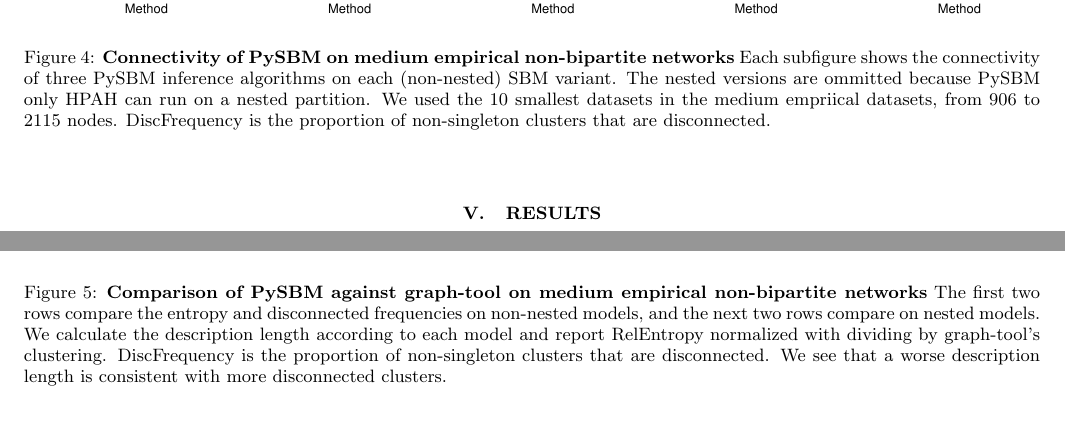
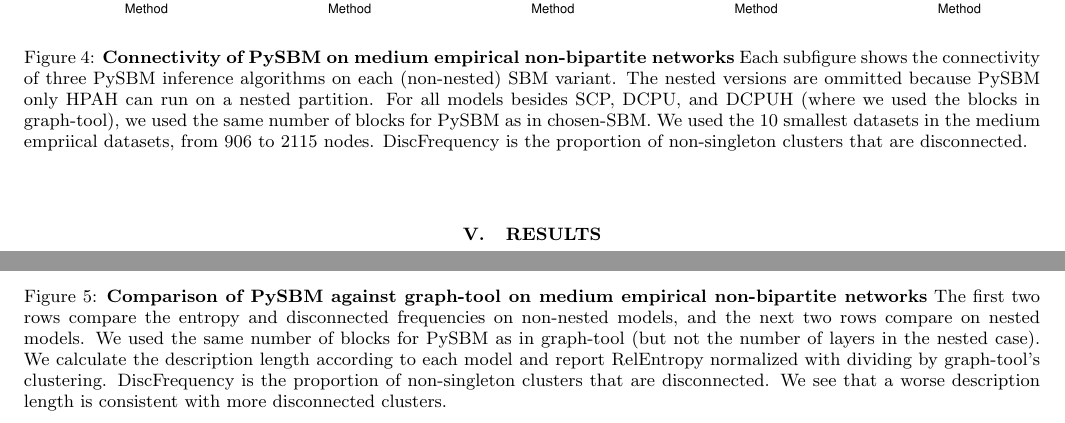
Before and after one commit to IanChenUIUC/SBM-WCC, a LaTeX paper (main.tex): two parts of pages 3 and 4 of 21, joined at a grey line, cut so that both start at the same text. Compiled offline with pdfLaTeX.

Commit message:
add block caption

```diff
--- a/main.tex
+++ b/main.tex
@@ -134,6 +134,7 @@
 		\textbf{Connectivity of PySBM on medium empirical non-bipartite networks}
 		Each subfigure shows the connectivity of three PySBM inference algorithms on each (non-nested) SBM variant.
 		The nested versions are ommitted because PySBM only HPAH can run on a nested partition.
+        For all models besides SCP, DCPU, and DCPUH (where we used the blocks in graph-tool), we used the same number of blocks for PySBM as in chosen-SBM.
 		We used the 10 smallest datasets in the medium empriical datasets, from 906 to 2115 nodes.
         DiscFrequency is the proportion of non-singleton clusters that are disconnected.
 	}
@@ -147,6 +148,7 @@
 	\caption[]{
 		\textbf{Comparison of PySBM against graph-tool on medium empirical non-bipartite networks}
         The first two rows compare the entropy and disconnected frequencies on non-nested models, and the next two rows compare on nested models.
+        We used the same number of blocks for PySBM as in graph-tool (but not the number of layers in the nested case).
         We calculate the description length according to each model and report RelEntropy normalized with dividing by graph-tool's clustering.
         DiscFrequency is the proportion of non-singleton clusters that are disconnected.
         We see that a worse description length is consistent with more disconnected clusters.
```
